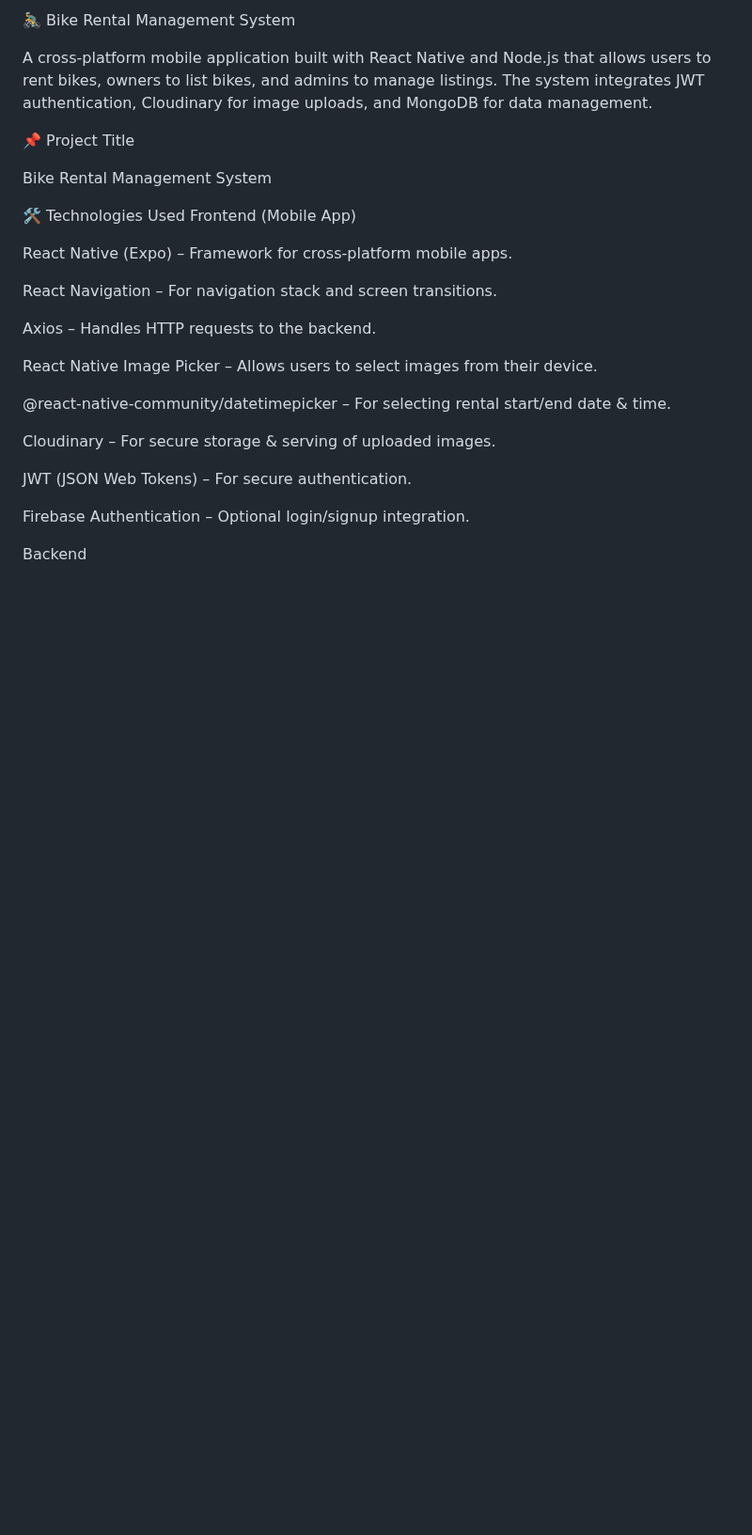
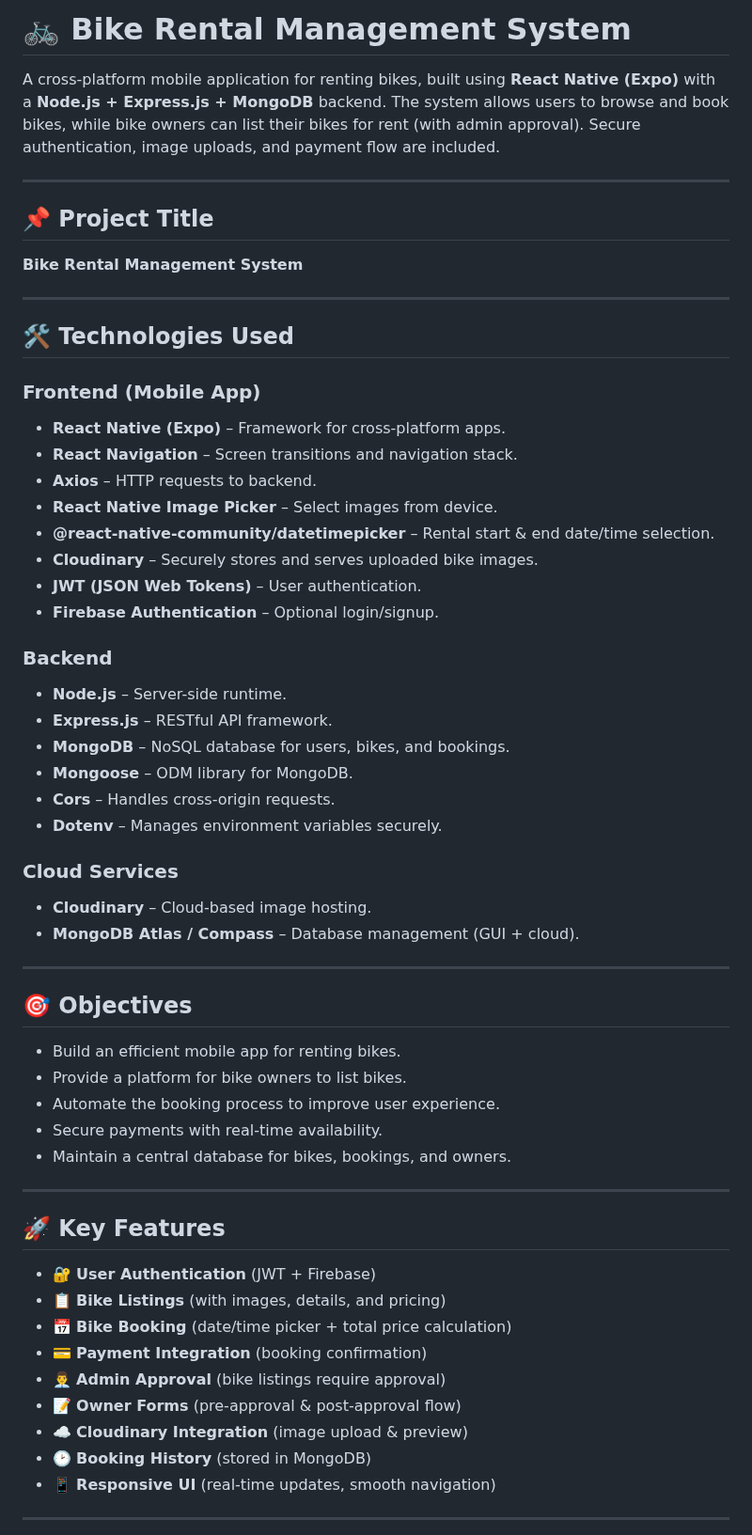
Before and after one commit to Upendra-Goud1/Bike-Rental-Management-System-Mobile-App, a Markdown page: README.md, the part around one of its changes. Shown at 94% size. GitHub-like rendering; blank space fills up the shorter version.

```diff
--- a/README.md
+++ b/README.md
@@ -1,29 +1,59 @@
-🚴‍♂️ Bike Rental Management System
+# 🚲 Bike Rental Management System
 
-A cross-platform mobile application built with React Native and Node.js that allows users to rent bikes, owners to list bikes, and admins to manage listings. The system integrates JWT authentication, Cloudinary for image uploads, and MongoDB for data management.
+A cross-platform mobile application for renting bikes, built using **React Native (Expo)** with a **Node.js + Express.js + MongoDB** backend. The system allows users to browse and book bikes, while bike owners can list their bikes for rent (with admin approval). Secure authentication, image uploads, and payment flow are included.
 
-📌 Project Title
+---
 
-Bike Rental Management System
+## 📌 Project Title
+**Bike Rental Management System**
 
-🛠️ Technologies Used
-Frontend (Mobile App)
+---
 
-React Native (Expo) – Framework for cross-platform mobile apps.
+## 🛠️ Technologies Used
 
-React Navigation – For navigation stack and screen transitions.
+### Frontend (Mobile App)
+- **React Native (Expo)** – Framework for cross-platform apps.
+- **React Navigation** – Screen transitions and navigation stack.
+- **Axios** – HTTP requests to backend.
+- **React Native Image Picker** – Select images from device.
+- **@react-native-community/datetimepicker** – Rental start & end date/time selection.
+- **Cloudinary** – Securely stores and serves uploaded bike images.
+- **JWT (JSON Web Tokens)** – User authentication.
+- **Firebase Authentication** – Optional login/signup.
 
-Axios – Handles HTTP requests to the backend.
+### Backend
+- **Node.js** – Server-side runtime.
+- **Express.js** – RESTful API framework.
+- **MongoDB** – NoSQL database for users, bikes, and bookings.
+- **Mongoose** – ODM library for MongoDB.
+- **Cors** – Handles cross-origin requests.
+- **Dotenv** – Manages environment variables securely.
 
-React Native Image Picker – Allows users to select images from their device.
+### Cloud Services
+- **Cloudinary** – Cloud-based image hosting.
+- **MongoDB Atlas / Compass** – Database management (GUI + cloud).
 
-@react-native-community/datetimepicker – For selecting rental start/end date & time.
+---
 
-Cloudinary – For secure storage & serving of uploaded images.
+## 🎯 Objectives
+- Build an efficient mobile app for renting bikes.
+- Provide a platform for bike owners to list bikes.
+- Automate the booking process to improve user experience.
+- Secure payments with real-time availability.
+- Maintain a central database for bikes, bookings, and owners.
 
-JWT (JSON Web Tokens) – For secure authentication.
+---
 
-Firebase Authentication – Optional login/signup integration.
+## 🚀 Key Features
+- 🔐 **User Authentication** (JWT + Firebase)
+- 📋 **Bike Listings** (with images, details, and pricing)
+- 📅 **Bike Booking** (date/time picker + total price calculation)
+- 💳 **Payment Integration** (booking confirmation)
+- 👨‍💼 **Admin Approval** (bike listings require approval)
+- 📝 **Owner Forms** (pre-approval & post-approval flow)
+- ☁️ **Cloudinary Integration** (image upload & preview)
+- 🕑 **Booking History** (stored in MongoDB)
+- 📱 **Responsive UI** (real-time updates, smooth navigation)
 
-Backend
+---
 
```
Also changed, not shown: other parts of README.md (+51 -116 lines).
